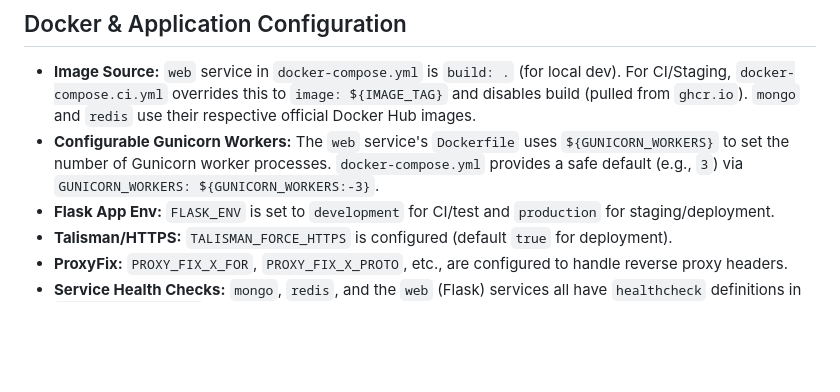
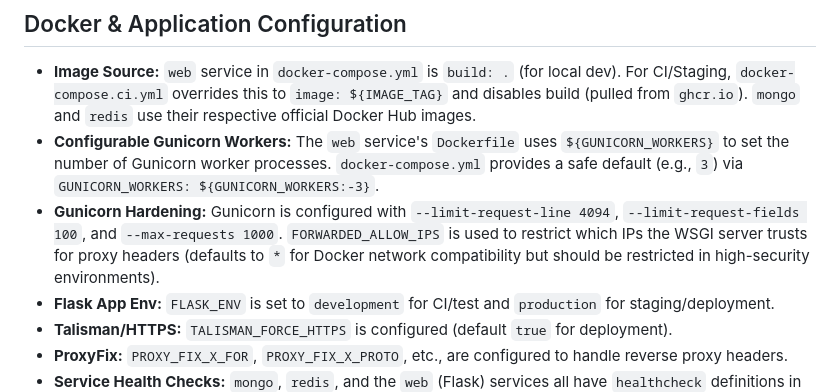
Before and after one commit to SpencerChristopher/FlaskWeb_Project_Root, a Markdown page: docs/DEPLOYMENT.md, the part around the change. Drawn GitHub-style; blank space fills up the shorter version.

Commit message:
Docs: Update deployment documentation for Gunicorn hardening and ProxyFix security.

```diff
--- a/docs/DEPLOYMENT.md
+++ b/docs/DEPLOYMENT.md
@@ -58,6 +58,7 @@ Configuration values are sourced in a hierarchical manner:
 ## Docker & Application Configuration
 *   **Image Source:** `web` service in `docker-compose.yml` is `build: .` (for local dev). For CI/Staging, `docker-compose.ci.yml` overrides this to `image: ${IMAGE_TAG}` and disables build (pulled from `ghcr.io`). `mongo` and `redis` use their respective official Docker Hub images.
 *   **Configurable Gunicorn Workers:** The `web` service's `Dockerfile` uses `${GUNICORN_WORKERS}` to set the number of Gunicorn worker processes. `docker-compose.yml` provides a safe default (e.g., `3`) via `GUNICORN_WORKERS: ${GUNICORN_WORKERS:-3}`.
+*   **Gunicorn Hardening:** Gunicorn is configured with `--limit-request-line 4094`, `--limit-request-fields 100`, and `--max-requests 1000`. `FORWARDED_ALLOW_IPS` is used to restrict which IPs the WSGI server trusts for proxy headers (defaults to `*` for Docker network compatibility but should be restricted in high-security environments).
 *   **Flask App Env:** `FLASK_ENV` is set to `development` for CI/test and `production` for staging/deployment.
 *   **Talisman/HTTPS:** `TALISMAN_FORCE_HTTPS` is configured (default `true` for deployment).
 *   **ProxyFix:** `PROXY_FIX_X_FOR`, `PROXY_FIX_X_PROTO`, etc., are configured to handle reverse proxy headers.
```
